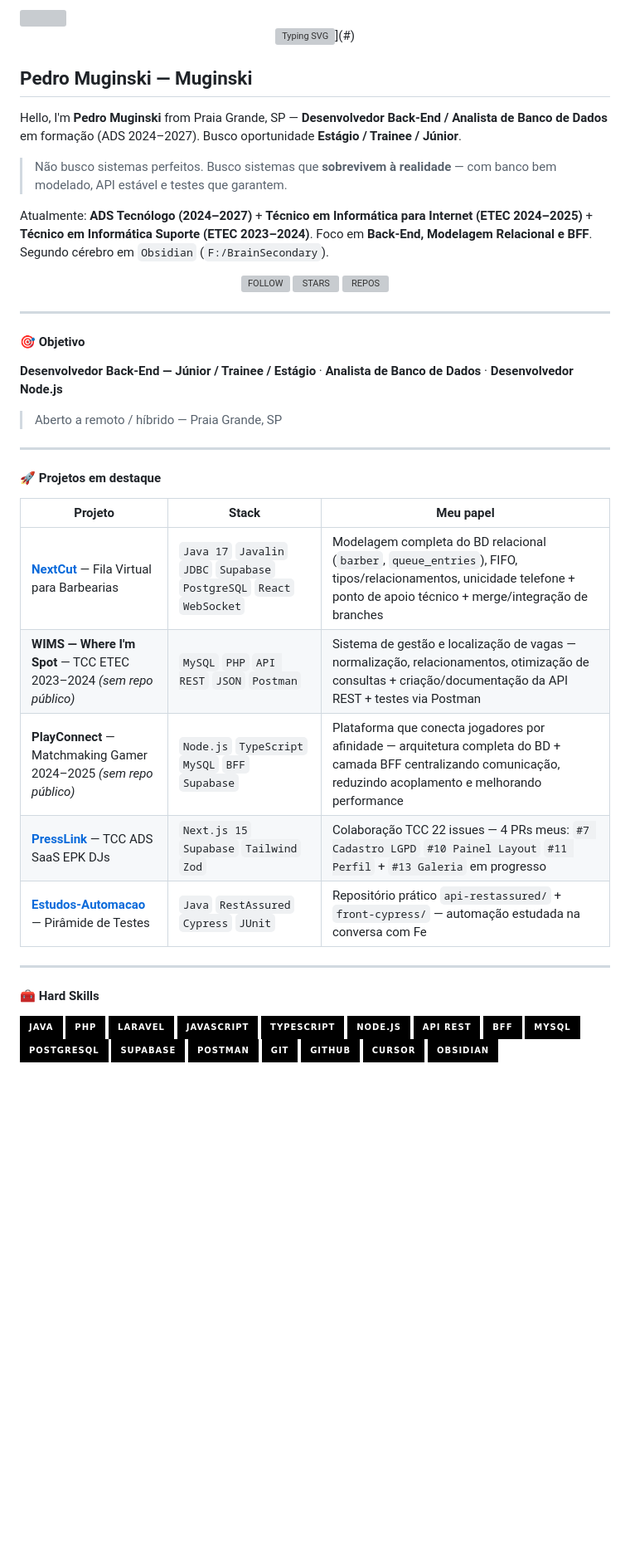
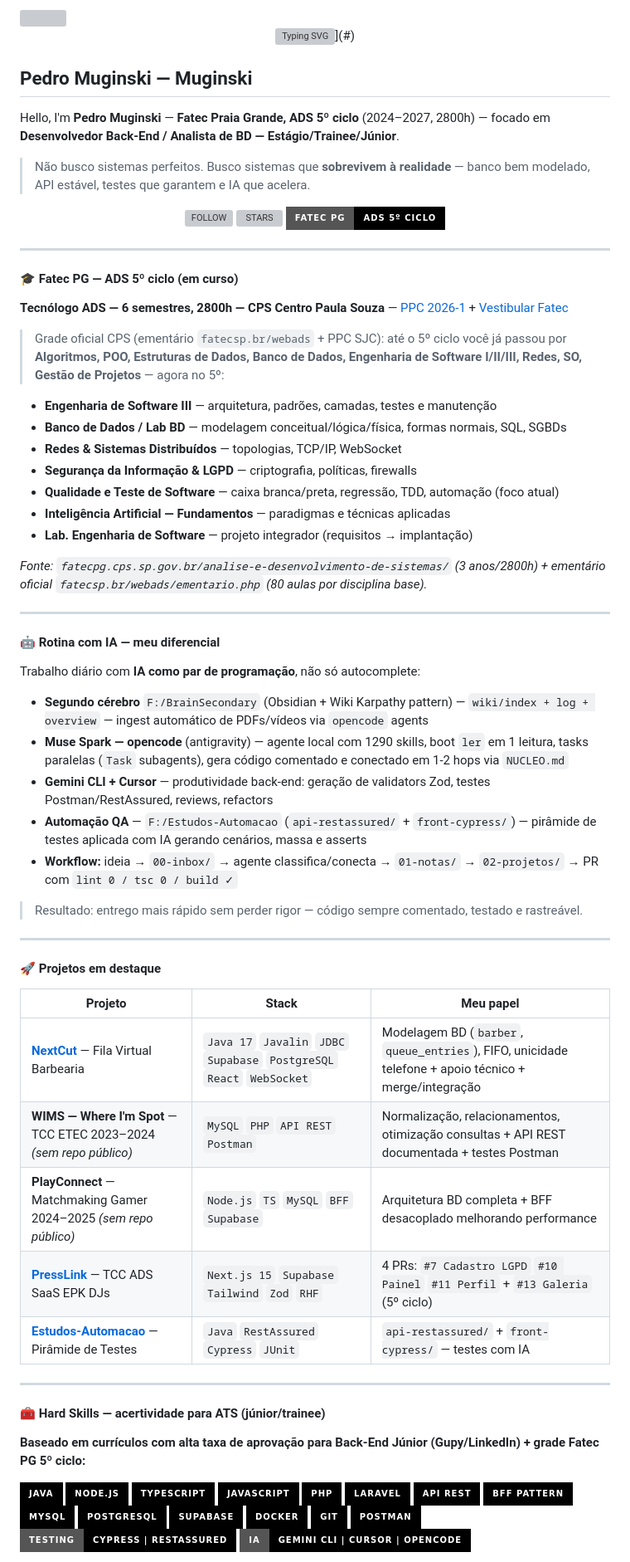
Before and after one commit to Muginski/Muginski, a Markdown page: README.md, the part around one of its changes. Shown at 83% size. Rendered like a GitHub page; badges without logos; blank space fills up the shorter version; grey boxes are pictures that could not be loaded.

Commit message:
feat: Fatec PG ADS 5ciclo + rotina IA + hard skills ATS (vsouzx dark)

```diff
--- a/README.md
+++ b/README.md
@@ -8,27 +8,49 @@
 
 ## Pedro Muginski — Muginski
 
-Hello, I'm **Pedro Muginski** from Praia Grande, SP — **Desenvolvedor Back-End / Analista de Banco de Dados** em formação (ADS 2024–2027). Busco oportunidade **Estágio / Trainee / Júnior**.
+Hello, I'm **Pedro Muginski** — **Fatec Praia Grande, ADS 5º ciclo** (2024–2027, 2800h) — focado em **Desenvolvedor Back-End / Analista de BD — Estágio/Trainee/Júnior**.
 
-> Não busco sistemas perfeitos. Busco sistemas que **sobrevivem à realidade** — com banco bem modelado, API estável e testes que garantem.
-
-Atualmente: **ADS Tecnólogo (2024–2027)** + **Técnico em Informática para Internet (ETEC 2024–2025)** + **Técnico em Informática Suporte (ETEC 2023–2024)**. Foco em **Back-End, Modelagem Relacional e BFF**. Segundo cérebro em `Obsidian` (`F:/BrainSecondary`).
+> Não busco sistemas perfeitos. Busco sistemas que **sobrevivem à realidade** — banco bem modelado, API estável, testes que garantem e IA que acelera.
 
 <div align="center">
 
 [![FOLLOW](https://custom-icon-badges.demolab.com/github/followers/Muginski?color=000000&label=FOLLOW&logo=github&logoColor=white&style=for-the-badge&labelColor=000000)](https://github.com/Muginski?tab=followers)
 [![STARS](https://custom-icon-badges.demolab.com/github/stars/Muginski?color=000000&label=STARS&logo=star&logoColor=white&style=for-the-badge&labelColor=000000)](https://github.com/Muginski?tab=repositories&sort=stargazers)
-[![REPOS](https://custom-icon-badges.demolab.com/badge/dynamic/json?color=000000&label=REPOS&query=$.public_repos&url=https://api.github.com/users/Muginski&logo=repo&logoColor=white&style=for-the-badge&labelColor=000000)](https://github.com/Muginski?tab=repositories)
+[![FATEC](https://img.shields.io/badge/Fatec%20PG-ADS%205º%20ciclo-000000?style=for-the-badge&logo=graduationcap&logoColor=white)](https://fatecpg.cps.sp.gov.br/analise-e-desenvolvimento-de-sistemas/)
 
 </div>
 
 ---
 
-#### 🎯 Objetivo
+#### 🎓 Fatec PG — ADS 5º ciclo (em curso)
 
-**Desenvolvedor Back-End — Júnior / Trainee / Estágio** · **Analista de Banco de Dados** · **Desenvolvedor Node.js**
+**Tecnólogo ADS — 6 semestres, 2800h — CPS Centro Paula Souza** — [PPC 2026-1](https://fatecpg.cps.sp.gov.br/analise-e-desenvolvimento-de-sistemas/) + [Vestibular Fatec](http://vestibular.fatec.sp.gov.br/unidades-cursos/curso.asp?c=194)
 
-> Aberto a remoto / híbrido — Praia Grande, SP
+> Grade oficial CPS (ementário `fatecsp.br/webads` + PPC SJC): até o 5º ciclo você já passou por **Algoritmos, POO, Estruturas de Dados, Banco de Dados, Engenharia de Software I/II/III, Redes, SO, Gestão de Projetos** — agora no 5º:
+
+- **Engenharia de Software III** — arquitetura, padrões, camadas, testes e manutenção
+- **Banco de Dados / Lab BD** — modelagem conceitual/lógica/física, formas normais, SQL, SGBDs
+- **Redes & Sistemas Distribuídos** — topologias, TCP/IP, WebSocket
+- **Segurança da Informação & LGPD** — criptografia, políticas, firewalls
+- **Qualidade e Teste de Software** — caixa branca/preta, regressão, TDD, automação (foco atual)
+- **Inteligência Artificial — Fundamentos** — paradigmas e técnicas aplicadas
+- **Lab. Engenharia de Software** — projeto integrador (requisitos → implantação)
+
+*Fonte: `fatecpg.cps.sp.gov.br/analise-e-desenvolvimento-de-sistemas/` (3 anos/2800h) + ementário oficial `fatecsp.br/webads/ementario.php` (80 aulas por disciplina base).*
+
+---
+
+#### 🤖 Rotina com IA — meu diferencial
+
+Trabalho diário com **IA como par de programação**, não só autocomplete:
+
+- **Segundo cérebro** `F:/BrainSecondary` (Obsidian + Wiki Karpathy pattern) — `wiki/index + log + overview` — ingest automático de PDFs/vídeos via `opencode` agents
+- **Muse Spark — opencode** (antigravity) — agente local com 1290 skills, boot `ler` em 1 leitura, tasks paralelas (`Task` subagents), gera código comentado e conectado em 1-2 hops via `NUCLEO.md`
+- **Gemini CLI + Cursor** — produtividade back-end: geração de validators Zod, testes Postman/RestAssured, reviews, refactors
+- **Automação QA** — `F:/Estudos-Automacao` (`api-restassured/` + `front-cypress/`) — pirâmide de testes aplicada com IA gerando cenários, massa e asserts
+- **Workflow:** ideia → `00-inbox/` → agente classifica/conecta → `01-notas/` → `02-projetos/` → PR com `lint 0 / tsc 0 / build ✓`
+
+> Resultado: entrego mais rápido sem perder rigor — código sempre comentado, testado e rastreável.
 
 ---
 
@@ -36,30 +58,32 @@ Atualmente: **ADS Tecnólogo (2024–2027)** + **Técnico em Informática para I
 
 | Projeto | Stack | Meu papel |
 |---|---|---|
-| **[NextCut](https://github.com/AndersonFQueiroz/NextCut)** — Fila Virtual para Barbearias | `Java 17` `Javalin` `JDBC` `Supabase` `PostgreSQL` `React` `WebSocket` | Modelagem completa do BD relacional (`barber`, `queue_entries`), FIFO, tipos/relacionamentos, unicidade telefone + ponto de apoio técnico + merge/integração de branches |
-| **WIMS — Where I'm Spot** — TCC ETEC 2023–2024 *(sem repo público)* | `MySQL` `PHP` `API REST` `JSON` `Postman` | Sistema de gestão e localização de vagas — normalização, relacionamentos, otimização de consultas + criação/documentação da API REST + testes via Postman |
-| **PlayConnect** — Matchmaking Gamer 2024–2025 *(sem repo público)* | `Node.js` `TypeScript` `MySQL` `BFF` `Supabase` | Plataforma que conecta jogadores por afinidade — arquitetura completa do BD + camada BFF centralizando comunicação, reduzindo acoplamento e melhorando performance |
-| **[PressLink](https://github.com/AndersonFQueiroz/PressLink)** — TCC ADS SaaS EPK DJs | `Next.js 15` `Supabase` `Tailwind` `Zod` | Colaboração TCC 22 issues — 4 PRs meus: `#7 Cadastro LGPD` `#10 Painel Layout` `#11 Perfil` + `#13 Galeria` em progresso |
-| **[Estudos-Automacao](https://github.com/Muginski/Estudos-Automacao)** — Pirâmide de Testes | `Java` `RestAssured` `Cypress` `JUnit` | Repositório prático `api-restassured/` + `front-cypress/` — automação estudada na conversa com Fe |
+| **[NextCut](https://github.com/AndersonFQueiroz/NextCut)** — Fila Virtual Barbearia | `Java 17` `Javalin` `JDBC` `Supabase` `PostgreSQL` `React` `WebSocket` | Modelagem BD (`barber`, `queue_entries`), FIFO, unicidade telefone + apoio técnico + merge/integração |
+| **WIMS — Where I'm Spot** — TCC ETEC 2023–2024 *(sem repo público)* | `MySQL` `PHP` `API REST` `Postman` | Normalização, relacionamentos, otimização consultas + API REST documentada + testes Postman |
+| **PlayConnect** — Matchmaking Gamer 2024–2025 *(sem repo público)* | `Node.js` `TS` `MySQL` `BFF` `Supabase` | Arquitetura BD completa + BFF desacoplado melhorando performance |
+| **[PressLink](https://github.com/AndersonFQueiroz/PressLink)** — TCC ADS SaaS EPK DJs | `Next.js 15` `Supabase` `Tailwind` `Zod` `RHF` | 4 PRs: `#7 Cadastro LGPD` `#10 Painel` `#11 Perfil` + `#13 Galeria` (5º ciclo) |
+| **[Estudos-Automacao](https://github.com/Muginski/Estudos-Automacao)** — Pirâmide de Testes | `Java` `RestAssured` `Cypress` `JUnit` | `api-restassured/` + `front-cypress/` — testes com IA |
 
 ---
 
-#### 🧰 Hard Skills
+#### 🧰 Hard Skills — acertividade para ATS (júnior/trainee)
+
+**Baseado em currículos com alta taxa de aprovação para Back-End Júnior (Gupy/LinkedIn) + grade Fatec PG 5º ciclo:**
 
 [![JAVA](https://img.shields.io/badge/java-000000?style=for-the-badge&logo=openjdk&logoColor=white)]()
+[![NODEJS](https://img.shields.io/badge/node.js-000000?style=for-the-badge&logo=nodedotjs&logoColor=white)]()
+[![TYPESCRIPT](https://img.shields.io/badge/typescript-000000?style=for-the-badge&logo=typescript&logoColor=white)]()
+[![JAVASCRIPT](https://img.shields.io/badge/javascript-000000?style=for-the-badge&logo=javascript&logoColor=white)]()
 [![PHP](https://img.shields.io/badge/php-000000?style=for-the-badge&logo=php&logoColor=white)]()
 [![LARAVEL](https://img.shields.io/badge/laravel-000000?style=for-the-badge&logo=laravel&logoColor=white)]()
-[![JAVASCRIPT](https://img.shields.io/badge/javascript-000000?style=for-the-badge&logo=javascript&logoColor=white)]()
-[![TYPESCRIPT](https://img.shields.io/badge/typescript-000000?style=for-the-badge&logo=typescript&logoColor=white)]()
-[![NODEJS](https://img.shields.io/badge/node.js-000000?style=for-the-badge&logo=nodedotjs&logoColor=white)]()
 [![API](https://img.shields.io/badge/API_REST-000000?style=for-the-badge&logo=postman&logoColor=white)]()
-[![BFF](https://img.shields.io/badge/BFF-000000?style=for-the-badge&logo=nginx&logoColor=white)]()
+[![BFF](https://img.shields.io/badge/BFF_Pattern-000000?style=for-the-badge&logo=nginx&logoColor=white)]()
 [![MYSQL](https://img.shields.io/badge/mysql-000000?style=for-the-badge&logo=mysql&logoColor=white)]()
 [![POSTGRESQL](https://img.shields.io/badge/postgresql-000000?style=for-the-badge&logo=postgresql&logoColor=white)]()
 [![SUPABASE](https://img.shields.io/badge/supabase-000000?style=for-the-badge&logo=supabase&logoColor=white)]()
+[![DOCKER](https://img.shields.io/badge/docker-000000?style=for-the-badge&logo=docker&logoColor=white)]()
+[![GIT](https://img.shields.io/badge/git-000000?style=for-the-badge&logo=git&logoColor=white)]()
 [![POSTMAN](https://img.shields.io/badge/postman-000000?style=for-the-badge&logo=postman&logoColor=white)]()
-[![GIT](https://img.shields.io/badge/git-000000?style=for-the-badge&logo=git&logoColor=white)]()
-[![GITHUB](https://img.shields.io/badge/github-000000?style=for-the-badge&logo=github&logoColor=white)]()
-[![CURSOR](https://img.shields.io/badge/cursor-000000?style=for-the-badge&logo=cursor&logoColor=white)]()
-[![OBSIDIAN](https://img.shields.io/badge/obsidian-000000?style=for-the-badge&logo=obsidian&logoColor=white)]()
+[![TESTING](https://img.shields.io/badge/testing-Cypress%20%7C%20RestAssured-000000?style=for-the-badge&logo=cypress&logoColor=white)]()
+[![IA](https://img.shields.io/badge/IA-Gemini%20CLI%20%7C%20Cursor%20%7C%20opencode-000000?style=for-the-badge&logo=openai&logoColor=white)]()
 
```
Also changed, not shown: other parts of README.md (+17 -9 lines).
